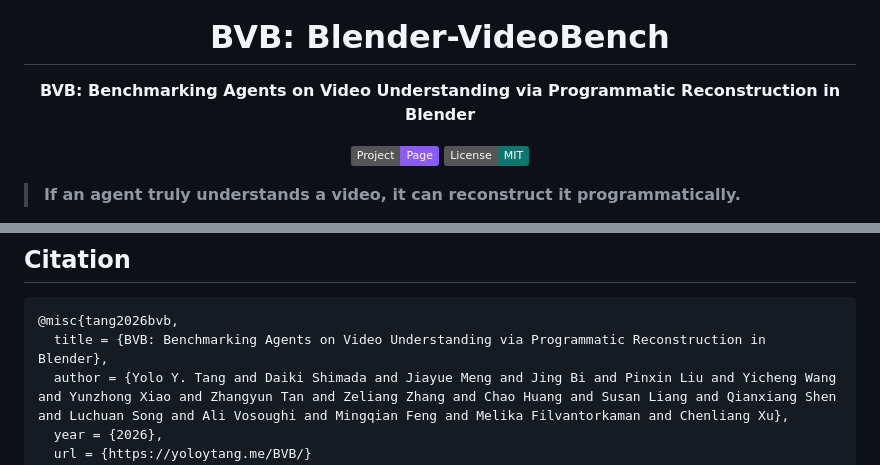
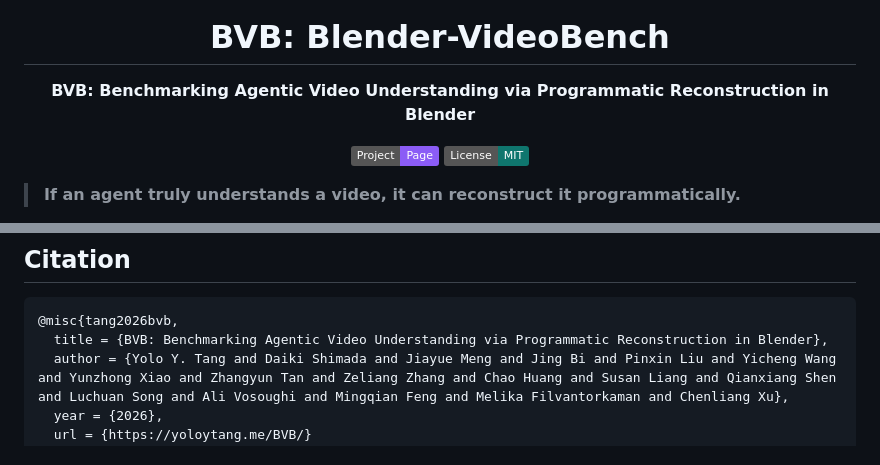
Before and after one commit to callingforhelp/BVB, a Markdown page: README.md, 2 parts joined by grey strips. Rendered like a GitHub page; badges without logos.

Commit message:
Adopt Agentic Video Understanding title

````diff
--- a/README.md
+++ b/README.md
@@ -5,7 +5,7 @@
 <h1 align="center">BVB: Blender-VideoBench</h1>
 
 <p align="center">
-  <strong>BVB: Benchmarking Agents on Video Understanding via Programmatic Reconstruction in Blender</strong>
+  <strong>BVB: Benchmarking Agentic Video Understanding via Programmatic Reconstruction in Blender</strong>
 </p>
 
 <p align="center">
@@ -203,7 +203,7 @@ Cursor users can also follow the repository's BVB scene-builder skill at
 
 ```bibtex
 @misc{tang2026bvb,
-  title = {BVB: Benchmarking Agents on Video Understanding via Programmatic Reconstruction in Blender},
+  title = {BVB: Benchmarking Agentic Video Understanding via Programmatic Reconstruction in Blender},
   author = {Yolo Y. Tang and Daiki Shimada and Jiayue Meng and Jing Bi and Pinxin Liu and Yicheng Wang and Yunzhong Xiao and Zhangyun Tan and Zeliang Zhang and Chao Huang and Susan Liang and Qianxiang Shen and Luchuan Song and Ali Vosoughi and Mingqian Feng and Melika Filvantorkaman and Chenliang Xu},
   year = {2026},
   url = {https://yoloytang.me/BVB/}
````
